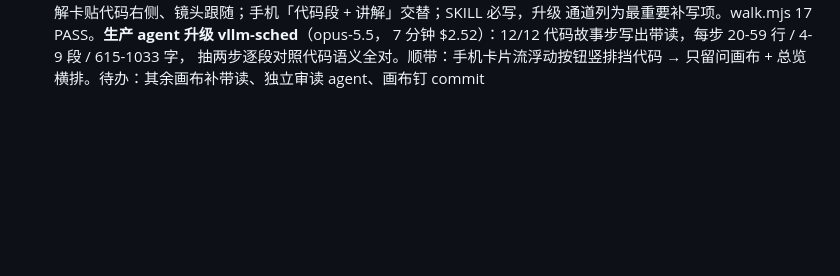
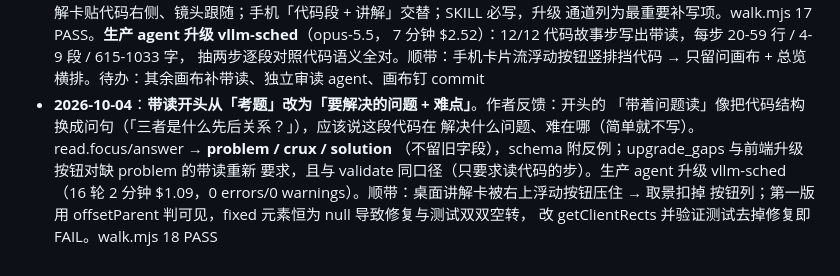
Before and after one commit to DiQu1997/code-canvas, a Markdown page: ROADMAP.md, the part around the change. Drawn GitHub-style; blank space fills up the shorter version.

Commit message:
ROADMAP：2026-10-04 带读开头改为问题 + 难点
Co-Authored-By: Claude Opus 5.5 <noreply@anthropic.com>

```diff
--- a/ROADMAP.md
+++ b/ROADMAP.md
@@ -305,3 +305,11 @@ AI 写代码时代，作者对仓库的认知不退化成"agent 的转述"。控
   7 分钟 $2.52）：12/12 代码故事步写出带读，每步 20-59 行 / 4-9 段 / 615-1033 字，
   抽两步逐段对照代码语义全对。顺带：手机卡片流浮动按钮竖排挡代码 → 只留问画布 +
   总览横排。待办：其余画布补带读、独立审读 agent、画布钉 commit
+- **2026-10-04**：**带读开头从「考题」改为「要解决的问题 + 难点」**。作者反馈：开头的
+  「带着问题读」像把代码结构换成问句（「三者是什么先后关系？」），应该说这段代码在
+  解决什么问题、难在哪（简单就不写）。read.focus/answer → **problem / crux / solution**
+  （不留旧字段），schema 附反例；upgrade_gaps 与前端升级按钮对缺 problem 的带读重新
+  要求，且与 validate 同口径（只要求读代码的步）。生产 agent 升级 vllm-sched（16 轮
+  2 分钟 $1.09，0 errors/0 warnings）。顺带：桌面讲解卡被右上浮动按钮压住 → 取景扣掉
+  按钮列；第一版用 offsetParent 判可见，fixed 元素恒为 null 导致修复与测试双双空转，
+  改 getClientRects 并验证测试去掉修复即 FAIL。walk.mjs 18 PASS
```
